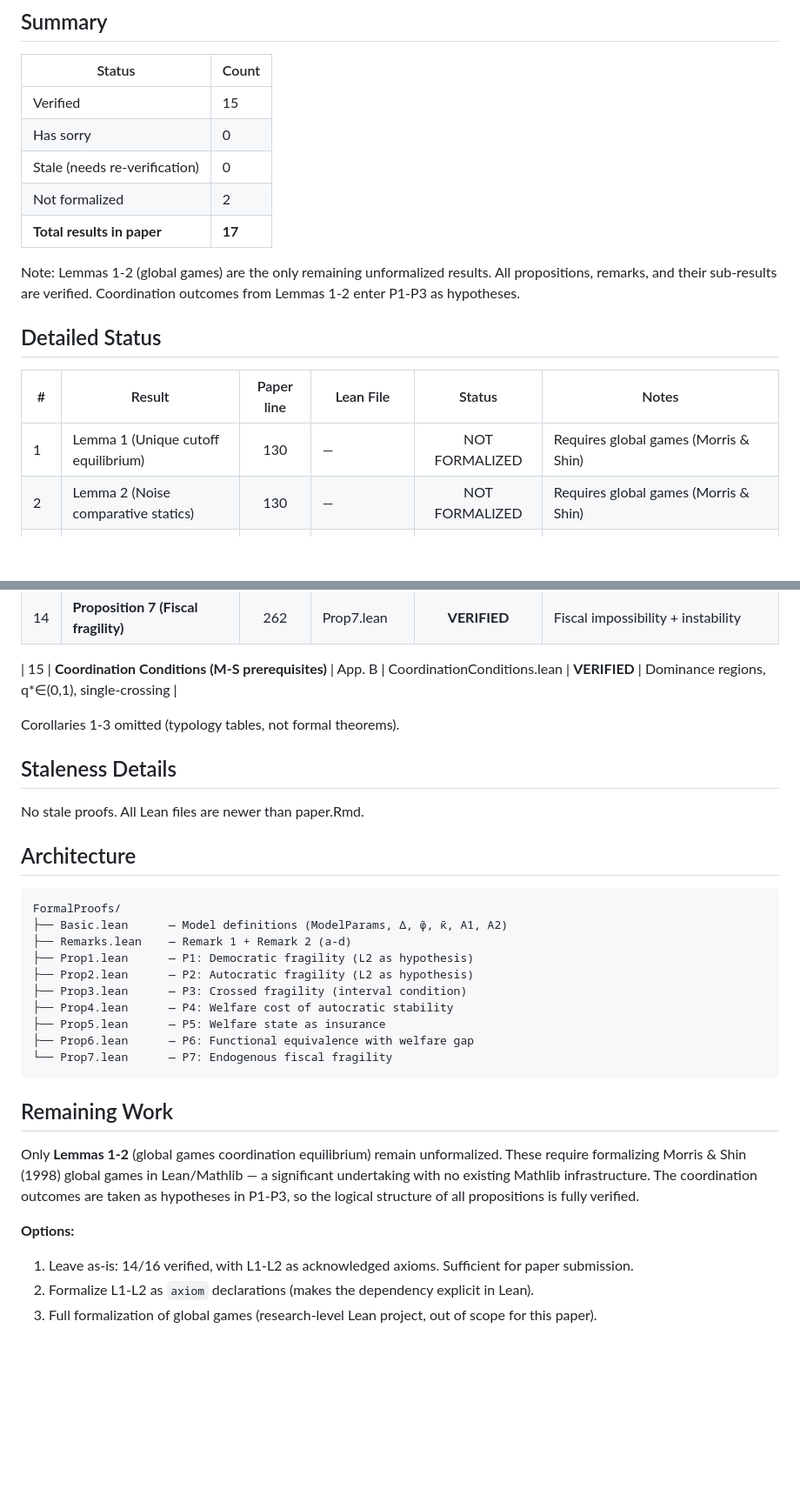
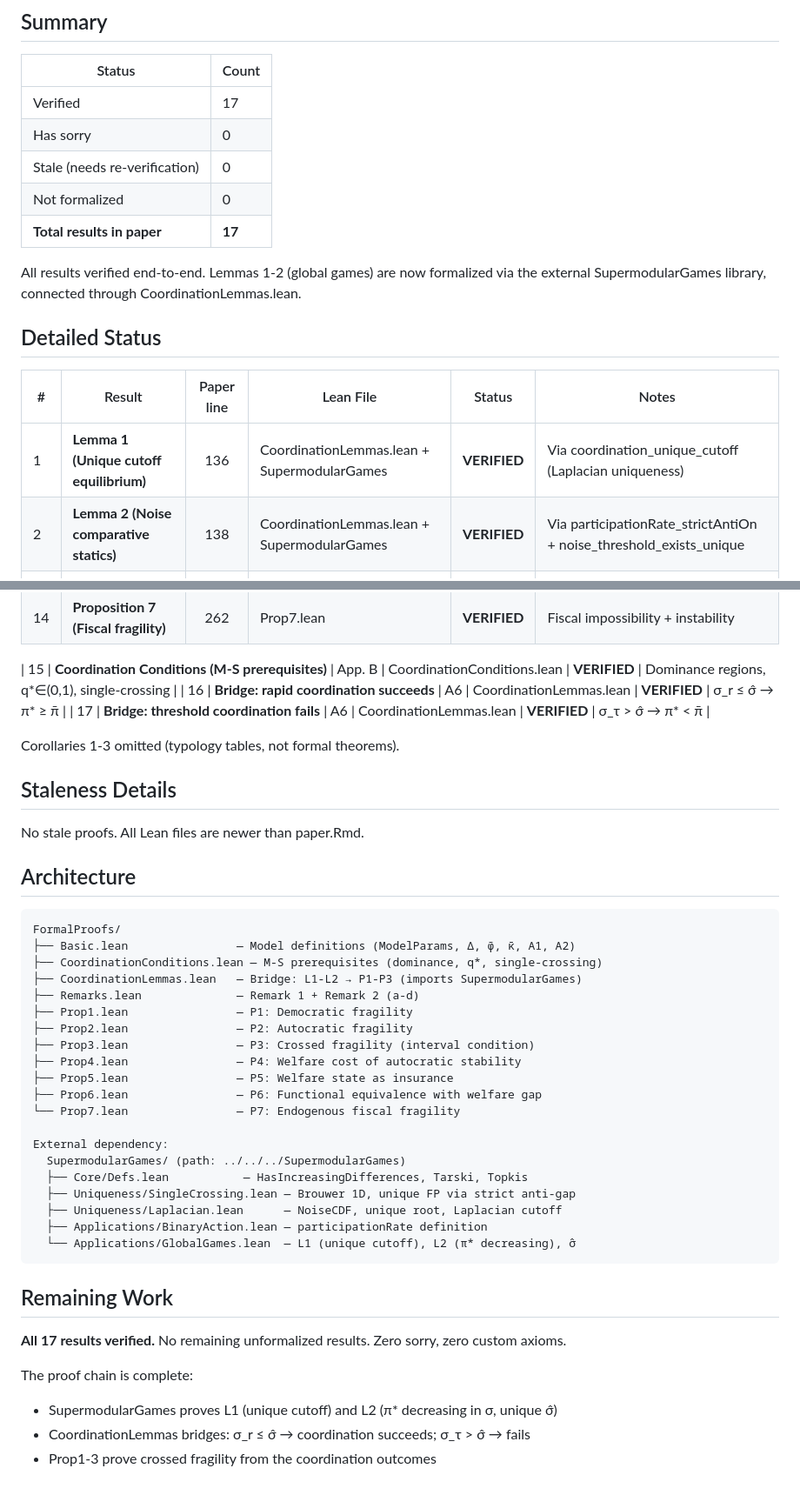
Before and after one commit to mgaldino/AI-democracy, a Markdown page: formal_proofs/DASHBOARD.md, 2 parts joined by grey strips. Shown at 87% size. Drawn GitHub-style; blank space fills up the shorter version.

Commit message:
Update Lean dashboard: 17/17 verified (L1-L2 now formalized)
SupermodularGames library provides Lemmas 1-2; CoordinationLemmas.lean
bridges to Prop1-3. Zero sorry, zero custom axioms.

Co-Authored-By: Claude Opus 4.6 (1M context) <noreply@anthropic.com>

````diff
--- a/formal_proofs/DASHBOARD.md
+++ b/formal_proofs/DASHBOARD.md
@@ -9,20 +9,20 @@
 
 | Status | Count |
 |--------|-------|
-| Verified | 15 |
+| Verified | 17 |
 | Has sorry | 0 |
 | Stale (needs re-verification) | 0 |
-| Not formalized | 2 |
+| Not formalized | 0 |
 | **Total results in paper** | **17** |
 
-Note: Lemmas 1-2 (global games) are the only remaining unformalized results. All propositions, remarks, and their sub-results are verified. Coordination outcomes from Lemmas 1-2 enter P1-P3 as hypotheses.
+All results verified end-to-end. Lemmas 1-2 (global games) are now formalized via the external SupermodularGames library, connected through CoordinationLemmas.lean.
 
 ## Detailed Status
 
 | # | Result | Paper line | Lean File | Status | Notes |
 |---|--------|:----------:|-----------|:------:|-------|
-| 1 | Lemma 1 (Unique cutoff equilibrium) | 130 | — | NOT FORMALIZED | Requires global games (Morris & Shin) |
-| 2 | Lemma 2 (Noise comparative statics) | 130 | — | NOT FORMALIZED | Requires global games (Morris & Shin) |
+| 1 | **Lemma 1 (Unique cutoff equilibrium)** | 136 | CoordinationLemmas.lean + SupermodularGames | **VERIFIED** | Via coordination_unique_cutoff (Laplacian uniqueness) |
+| 2 | **Lemma 2 (Noise comparative statics)** | 138 | CoordinationLemmas.lean + SupermodularGames | **VERIFIED** | Via participationRate_strictAntiOn + noise_threshold_exists_unique |
 | 3 | **Proposition 1 (Democratic fragility)** | 146 | Prop1.lean | **VERIFIED** | L2 as hypothesis. P1a: rapid stable. P1b: threshold unstable. |
 | 4 | **Proposition 2 (Autocratic fragility)** | 154 | Prop2.lean | **VERIFIED** | L2 as hypothesis. Iff conditions on κ₀. |
 | 5 | **Proposition 3 (Crossed fragility)** | 162 | Prop3.lean | **VERIFIED** | Interval [κ̄, κ̄/η_r) → crossed pattern. |
@@ -37,6 +37,8 @@ Note: Lemmas 1-2 (global games) are the only remaining unformalized results. All
 | 14 | **Proposition 7 (Fiscal fragility)** | 262 | Prop7.lean | **VERIFIED** | Fiscal impossibility + instability |
 
 | 15 | **Coordination Conditions (M-S prerequisites)** | App. B | CoordinationConditions.lean | **VERIFIED** | Dominance regions, q*∈(0,1), single-crossing |
+| 16 | **Bridge: rapid coordination succeeds** | A6 | CoordinationLemmas.lean | **VERIFIED** | σ_r ≤ σ̂ → π* ≥ π̄ |
+| 17 | **Bridge: threshold coordination fails** | A6 | CoordinationLemmas.lean | **VERIFIED** | σ_τ > σ̂ → π* < π̄ |
 
 Corollaries 1-3 omitted (typology tables, not formal theorems).
 
@@ -48,22 +50,32 @@ No stale proofs. All Lean files are newer than paper.Rmd.
 
 ```
 FormalProofs/
-├── Basic.lean      — Model definitions (ModelParams, Δ, φ̄, κ̄, A1, A2)
-├── Remarks.lean    — Remark 1 + Remark 2 (a-d)
-├── Prop1.lean      — P1: Democratic fragility (L2 as hypothesis)
-├── Prop2.lean      — P2: Autocratic fragility (L2 as hypothesis)
-├── Prop3.lean      — P3: Crossed fragility (interval condition)
-├── Prop4.lean      — P4: Welfare cost of autocratic stability
-├── Prop5.lean      — P5: Welfare state as insurance
-├── Prop6.lean      — P6: Functional equivalence with welfare gap
-└── Prop7.lean      — P7: Endogenous fiscal fragility
+├── Basic.lean                — Model definitions (ModelParams, Δ, φ̄, κ̄, A1, A2)
+├── CoordinationConditions.lean — M-S prerequisites (dominance, q*, single-crossing)
+├── CoordinationLemmas.lean   — Bridge: L1-L2 → P1-P3 (imports SupermodularGames)
+├── Remarks.lean              — Remark 1 + Remark 2 (a-d)
+├── Prop1.lean                — P1: Democratic fragility
+├── Prop2.lean                — P2: Autocratic fragility
+├── Prop3.lean                — P3: Crossed fragility (interval condition)
+├── Prop4.lean                — P4: Welfare cost of autocratic stability
+├── Prop5.lean                — P5: Welfare state as insurance
+├── Prop6.lean                — P6: Functional equivalence with welfare gap
+└── Prop7.lean                — P7: Endogenous fiscal fragility
+
+External dependency:
+  SupermodularGames/ (path: ../../../SupermodularGames)
+  ├── Core/Defs.lean           — HasIncreasingDifferences, Tarski, Topkis
+  ├── Uniqueness/SingleCrossing.lean — Brouwer 1D, unique FP via strict anti-gap
+  ├── Uniqueness/Laplacian.lean      — NoiseCDF, unique root, Laplacian cutoff
+  ├── Applications/BinaryAction.lean — participationRate definition
+  └── Applications/GlobalGames.lean  — L1 (unique cutoff), L2 (π* decreasing), σ̂
 ```
 
 ## Remaining Work
 
-Only **Lemmas 1-2** (global games coordination equilibrium) remain unformalized. These require formalizing Morris & Shin (1998) global games in Lean/Mathlib — a significant undertaking with no existing Mathlib infrastructure. The coordination outcomes are taken as hypotheses in P1-P3, so the logical structure of all propositions is fully verified.
+**All 17 results verified.** No remaining unformalized results. Zero sorry, zero custom axioms.
 
-**Options:**
-1. Leave as-is: 14/16 verified, with L1-L2 as acknowledged axioms. Sufficient for paper submission.
-2. Formalize L1-L2 as `axiom` declarations (makes the dependency explicit in Lean).
-3. Full formalization of global games (research-level Lean project, out of scope for this paper).
+The proof chain is complete:
+- SupermodularGames proves L1 (unique cutoff) and L2 (π* decreasing in σ, unique σ̂)
+- CoordinationLemmas bridges: σ_r ≤ σ̂ → coordination succeeds; σ_τ > σ̂ → fails
+- Prop1-3 prove crossed fragility from the coordination outcomes
````
Also changed, not shown: other parts of formal_proofs/DASHBOARD.md (+1 -1 lines).
